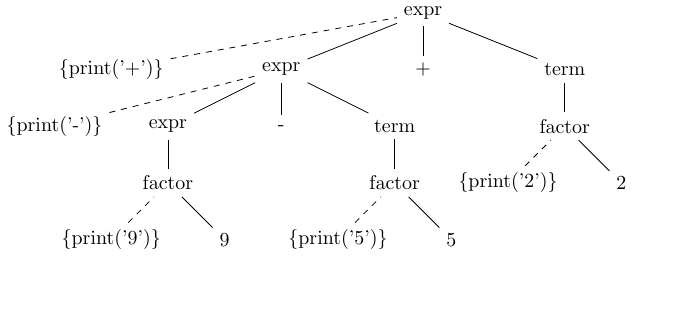
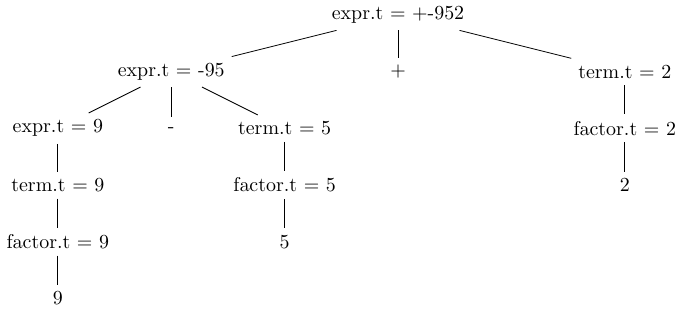
Before and after one commit to yulyugin/dragon-book-exercises, a LaTeX figure (ch02/img/2.7.tex): the whole page, the shorter picture padded with empty space. Compiled offline with pdfLaTeX.

Commit message:
Draw annotated parse tree for 2.7

```diff
--- a/ch02/img/2.7.tex
+++ b/ch02/img/2.7.tex
@@ -2,48 +2,41 @@
 \usepackage{tikz}
 \begin{document}
 \begin{tikzpicture}
-  \node (p9) at (0, 0) {\{print('9')\}};
-  \node (9) at (2, 0) {9};
-  \node (p5) at (4, 0) {\{print('5')\}};
-  \node (5) at (6, 0) {5};
+  \node (e) at (0, 0) {expr.t = +-952};
 
-  \node (f9) at (1, 1) {factor};
-  \node (f5) at (5, 1) {factor};
-  \node (p2) at (7, 1) {\{print('2')\}};
-  \node (2) at (9, 1) {2};
+  \node (e95) at (-4, -1) {expr.t = -95};
+  \node (e+) at (0, -1) {+};
+  \node (t2) at (4, -1) {term.t = 2};
+  \draw (e) -- (e95);
+  \draw (e) -- (e+);
+  \draw (e) -- (t2);
 
-  \draw[dashed] (p9) -- (f9);
-  \draw (9) -- (f9);
-  \draw[dashed] (p5) -- (f5);
-  \draw (5) -- (f5);
+  \node (e9) at (-6, -2) {expr.t = 9};
+  \node (e-) at (-4, -2) {-};
+  \node (t5) at (-2, -2) {term.t = 5};
+  \draw (e95) -- (e9);
+  \draw (e95) -- (e-);
+  \draw (e95) -- (t5);
 
-  \node (p-) at (-1, 2) {\{print('-')\}};
-  \node (e9) at (1, 2) {expr};
-  \node (-) at (3, 2) {-};
-  \node (t5) at (5, 2) {term};
-  \node (f2) at (8, 2) {factor};
+  \node (f2) at (4, -2) {factor.t = 2};
+  \draw (t2) -- (f2);
 
-  \draw (f9) -- (e9);
-  \draw (f5) -- (t5);
-  \draw[dashed] (p2) -- (f2);
-  \draw (2) -- (f2);
+  \node (t9) at (-6, -3) {term.t = 9};
+  \draw (e9) -- (t9);
 
-  \node (p+) at (0, 3) {\{print('+')\}};
-  \node (e-) at (3, 3) {expr};
-  \node (+) at (5.5, 3) {+};
-  \node (t2) at (8, 3) {term};
+  \node (f5) at (-2, -3) {factor.t = 5};
+  \draw (t5) -- (f5);
 
-  \draw[dashed] (p-) -- (e-);
-  \draw (e9) -- (e-);
-  \draw (-) -- (e-);
-  \draw (t5) -- (e-);
-  \draw (f2) -- (t2);
+  \node (2) at (4, -3) {2};
+  \draw (f2) -- (2);
 
-  \node (e) at (5.5, 4) {expr};
+  \node (f9) at (-6, -4) {factor.t = 9};
+  \draw (t9) -- (f9);
 
-  \draw[dashed] (p+) -- (e);
-  \draw (e-) -- (e);
-  \draw (+) -- (e);
-  \draw (t2) -- (e);
+  \node (5) at (-2, -4) {5};
+  \draw (f5) -- (5);
+
+  \node (9) at (-6, -5) {9};
+  \draw (f9) -- (9);
 \end{tikzpicture}
 \end{document}
```
Also changed, not shown: ch02/img/2.7.png.
